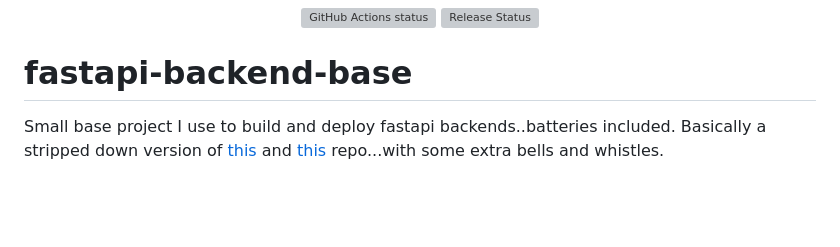
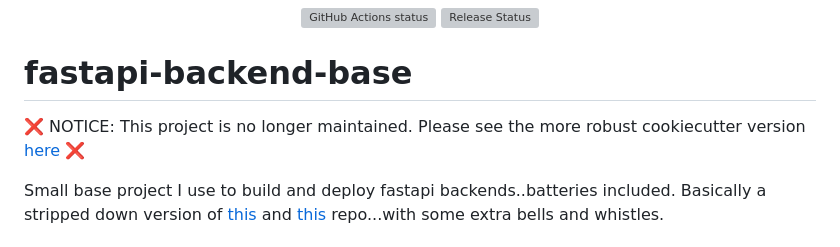
Before and after one commit to nickatnight/fastapi-backend-base, a Markdown page: README.md, the part around the change. GitHub-like rendering; blank space fills up the shorter version; grey boxes are pictures that could not be loaded.

```diff
--- a/README.md
+++ b/README.md
@@ -7,6 +7,8 @@
 
 
 # fastapi-backend-base
+
+:x: NOTICE: This project is no longer maintained. Please see the more robust cookiecutter version [here](https://github.com/nickatnight/cookiecutter-fastapi-backend) :x:
 
 Small base project I use to build and deploy fastapi backends..batteries included. Basically a stripped down version of [this](https://github.com/tiangolo/full-stack-fastapi-postgresql) and [this](https://github.com/jonra1993/fastapi-alembic-sqlmodel-async) repo...with some extra bells and whistles.
 
```
